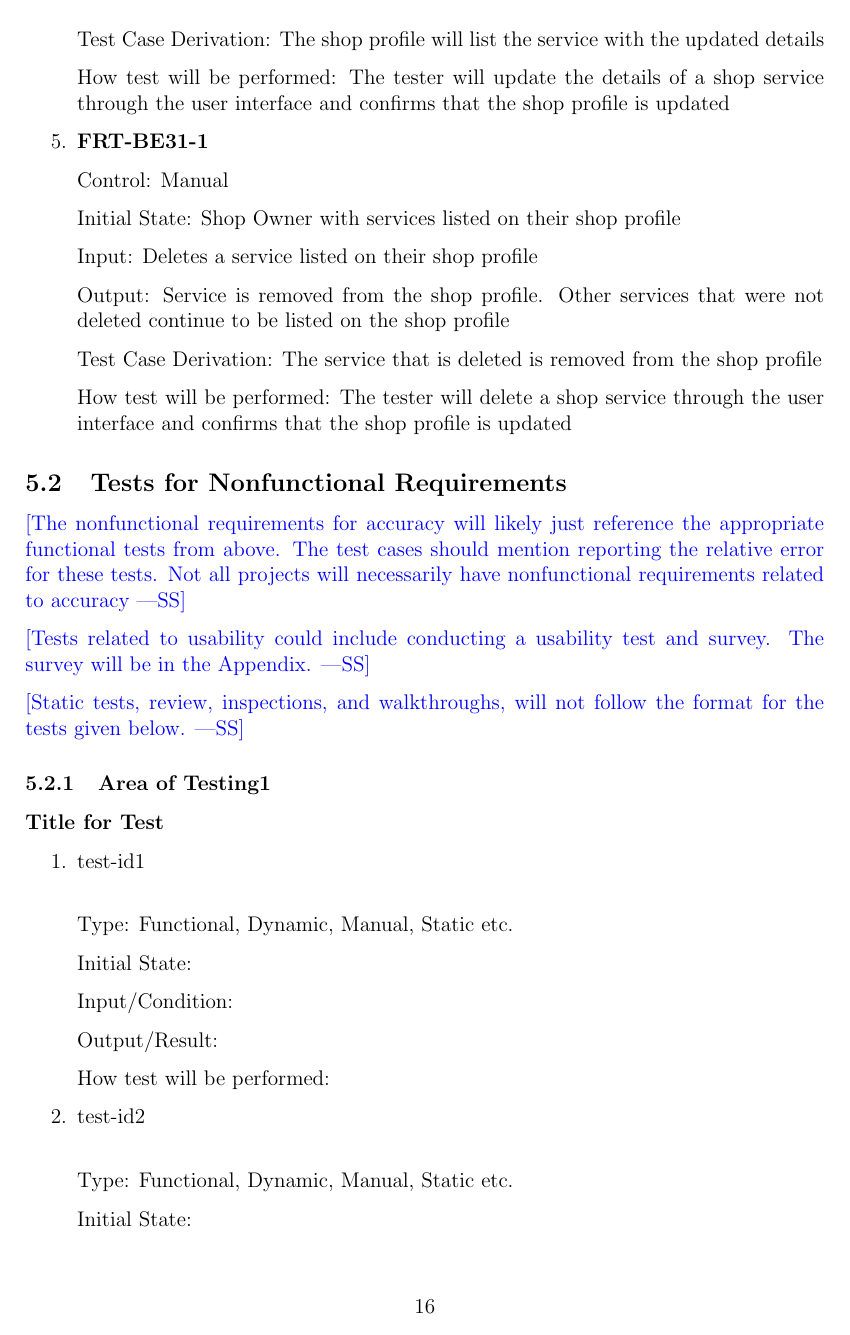
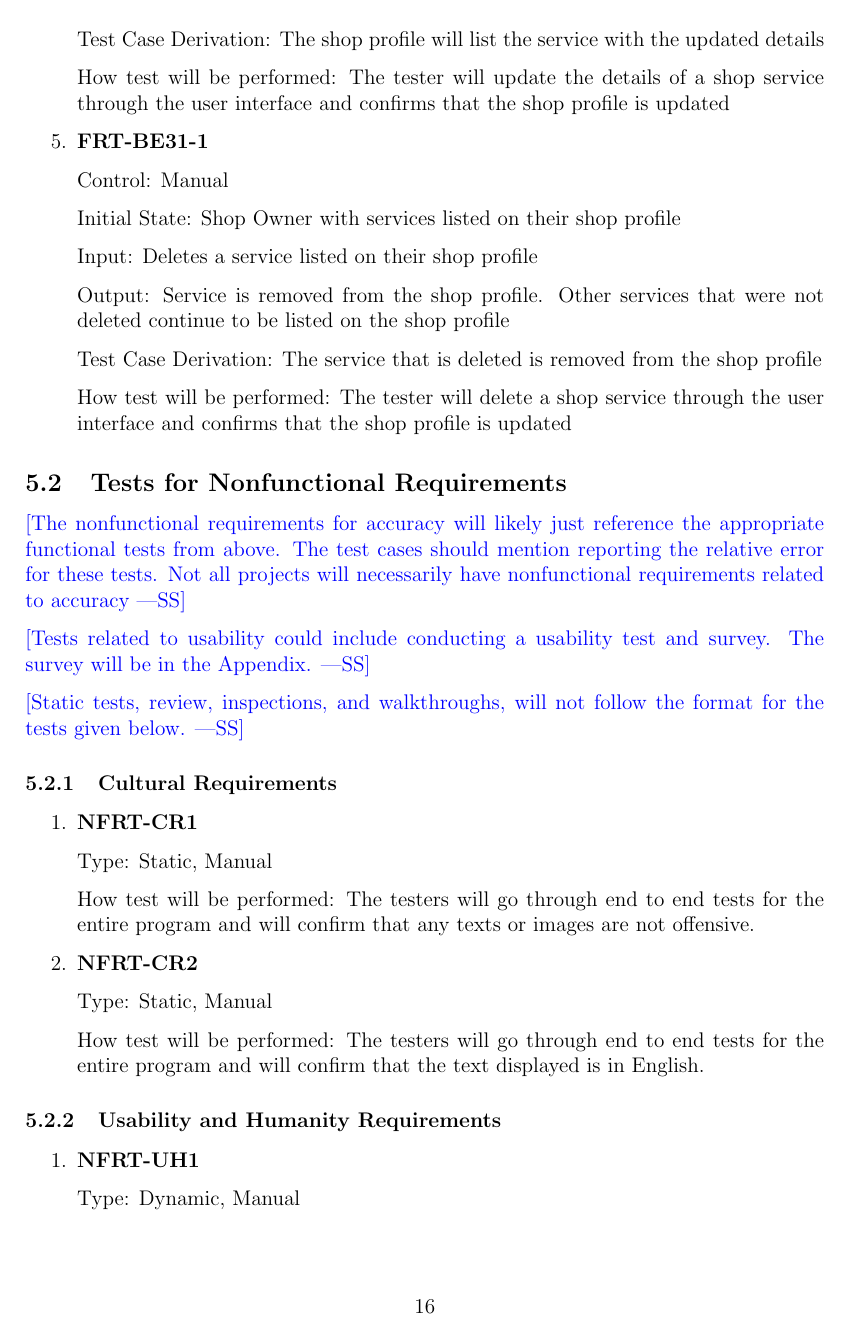
Before and after one commit to arkinmodi/project-sayyara, a LaTeX document (docs/VnVPlan/VnVPlan.tex): page 21 of 27 before the commit and page 21 of 26 after it. Compiled offline with pdfLaTeX.

Commit message:
add cultural tests

```diff
--- a/docs/VnVPlan/VnVPlan.tex
+++ b/docs/VnVPlan/VnVPlan.tex
@@ -983,38 +984,27 @@ This section will contains tests covering the ``Services'' requirements defined
 \wss{Static tests, review, inspections, and walkthroughs, will not follow the
 	format for the tests given below.}
 
-\subsubsection{Area of Testing1}
+\subsubsection{Cultural Requirements}
+\begin{enumerate}
+	\item \textbf{NFRT-CR1}
 
-\paragraph{Title for Test}
+	      Type: Static, Manual
 
-\begin{enumerate}
+	      How test will be performed: The testers will go through end to end tests for the entire program and
+	      will confirm that any texts or images are not offensive.
 
-	\item{test-id1\\}
+	\item \textbf{NFRT-CR2}
 
-	Type: Functional, Dynamic, Manual, Static etc.
+	      Type: Static, Manual
 
-	Initial State:
-
-	Input/Condition:
-
-	Output/Result:
-
-	How test will be performed:
-
-	\item{test-id2\\}
-
-	Type: Functional, Dynamic, Manual, Static etc.
-
-	Initial State:
-
-	Input:
-
-	Output:
-
-	How test will be performed:
+	      How test will be performed: The testers will go through end to end tests for the entire program and
+	      will confirm that the text displayed is in English.
 
 \end{enumerate}
 
-\subsubsection{Area of Testing2}
+\subsubsection{Usability and Humanity Requirements}
+\begin{enumerate}
 
-...
+	\item \textbf{NFRT-UH1} % For UH1
+
+	      Type: Dynamic, Manual
```
Also changed, not shown: docs/VnVPlan/VnVPlan.tex (102 more changed lines).
